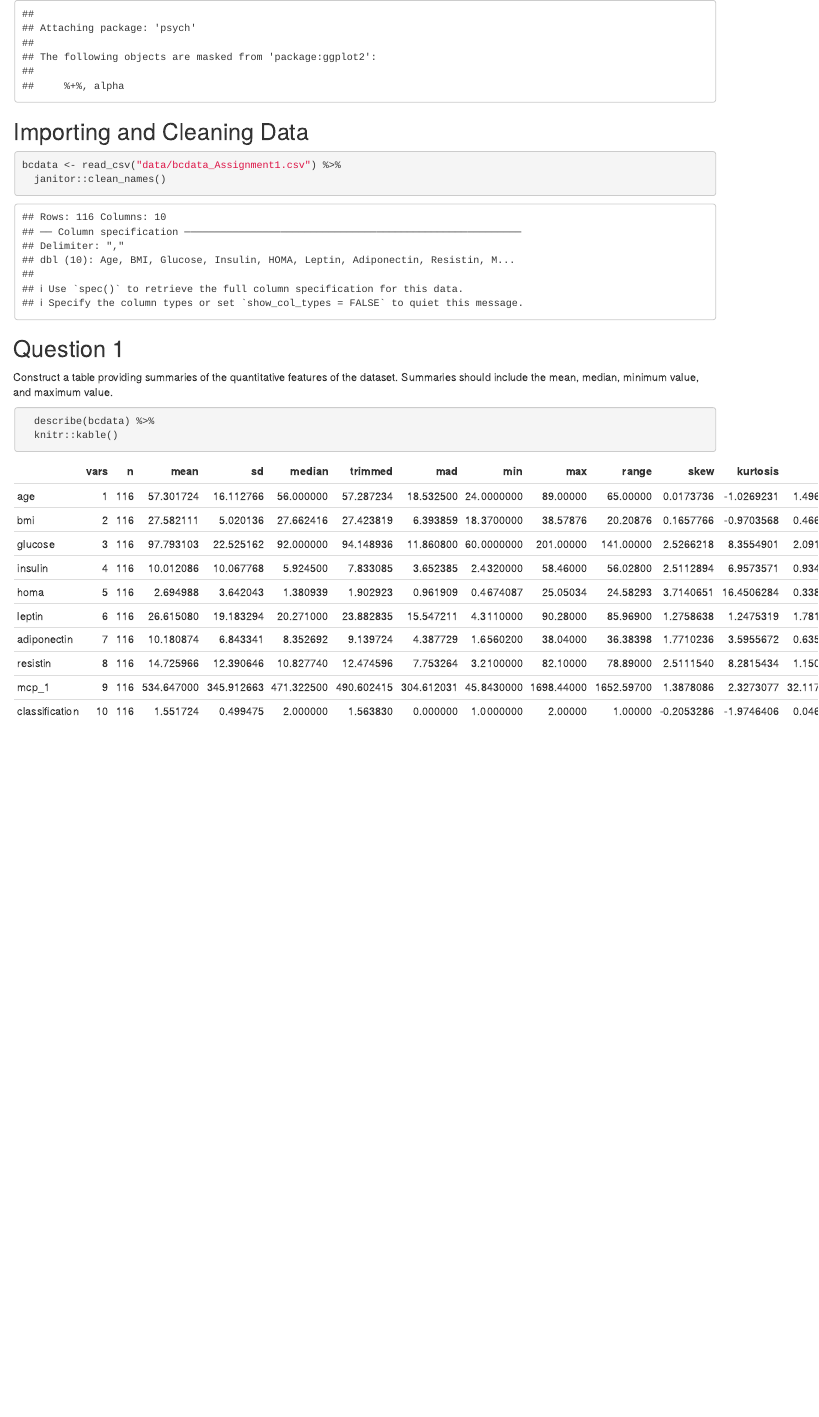
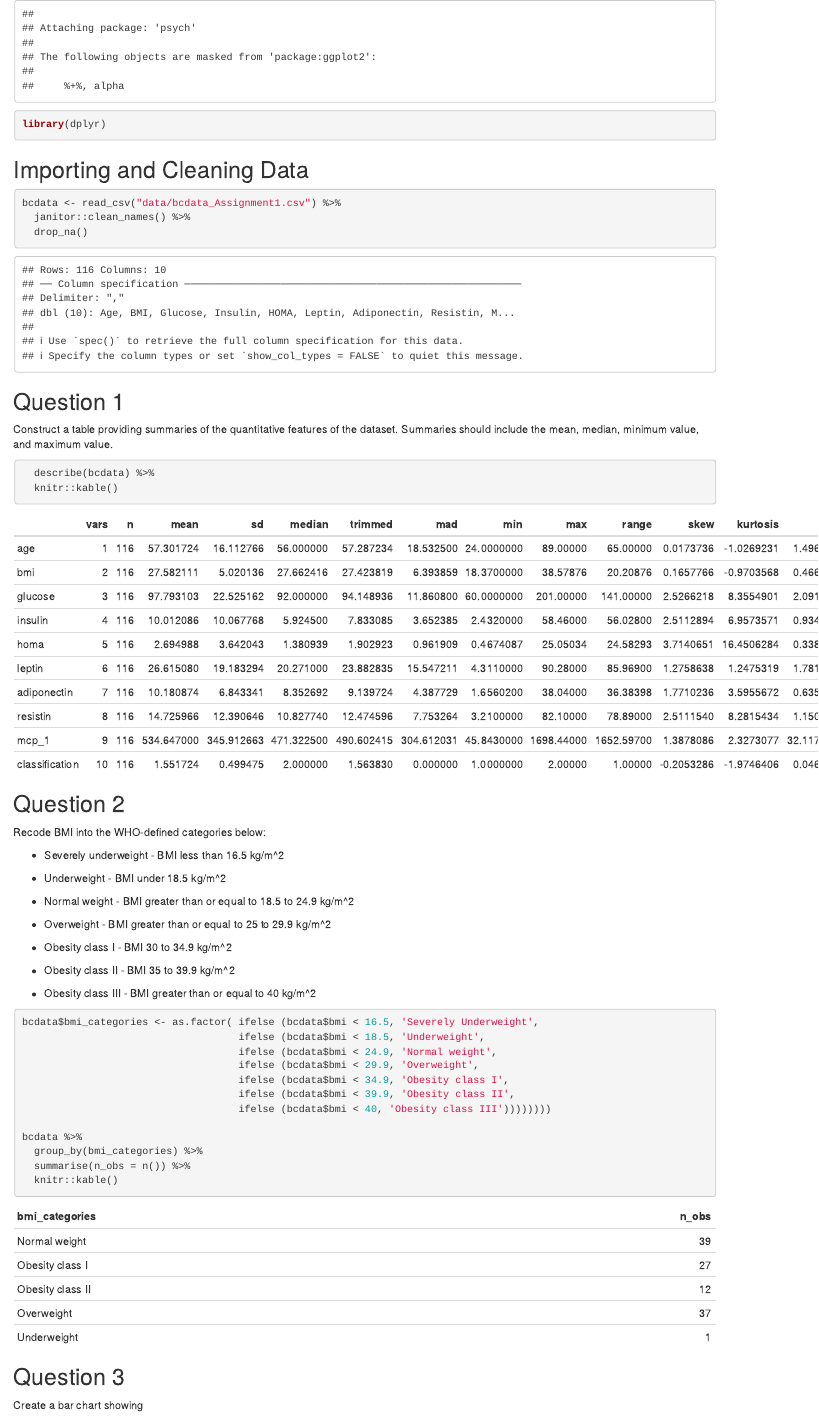
Before and after one commit to gw2442/p8451_assignment_1, an R Markdown document (p8451_assignment_1.Rmd): the page in a window 1100 px wide, from 360 px down. The pictures show the output file p8451_assignment_1.html that the author committed with the source, opened offline.

Commit message:
question 3

````diff
--- a/p8451_assignment_1.Rmd
+++ b/p8451_assignment_1.Rmd
@@ -7,13 +7,15 @@ date: "2023-01-18"
 ```{r}
 library(tidyverse)
 library(psych)
+library(dplyr)
 ```
 
 ## Importing and Cleaning Data
 
 ```{r}
 bcdata <- read_csv("data/bcdata_Assignment1.csv") %>%
-  janitor::clean_names()
+  janitor::clean_names() %>%
+  drop_na()
 ```
 
 ## Question 1
@@ -26,3 +28,38 @@ Construct a table providing summaries of the quantitative features of the datase
 ```
 
 ## Question 2
+
+Recode BMI into the WHO-defined categories below:
+
+* Severely underweight - BMI less than 16.5 kg/m^2
+
+* Underweight - BMI under 18.5 kg/m^2
+
+* Normal weight - BMI greater than or equal to 18.5 to 24.9 kg/m^2
+
+* Overweight - BMI greater than or equal to 25 to 29.9 kg/m^2
+
+* Obesity class I - BMI 30 to 34.9 kg/m^2
+
+* Obesity class II - BMI 35 to 39.9 kg/m^2
+
+* Obesity class III - BMI greater than or equal to 40 kg/m^2
+
+```{r}
+bcdata$bmi_categories <- as.factor( ifelse (bcdata$bmi < 16.5, 'Severely Underweight',
+                                    ifelse (bcdata$bmi < 18.5, 'Underweight',
+                                    ifelse (bcdata$bmi < 24.9, 'Normal weight',
+                                    ifelse (bcdata$bmi < 29.9, 'Overweight',
+                                    ifelse (bcdata$bmi < 34.9, 'Obesity class I',
+                                    ifelse (bcdata$bmi < 39.9, 'Obesity class II',
+                                    ifelse (bcdata$bmi < 40, 'Obesity class III'))))))))
+
+bcdata %>%
+  group_by(bmi_categories) %>%
+  summarise(n_obs = n()) %>%
+  knitr::kable()
+```
+
+## Question 3
+
+Create a bar chart showing
````
Also changed, not shown: p8451_assignment_1.html.
